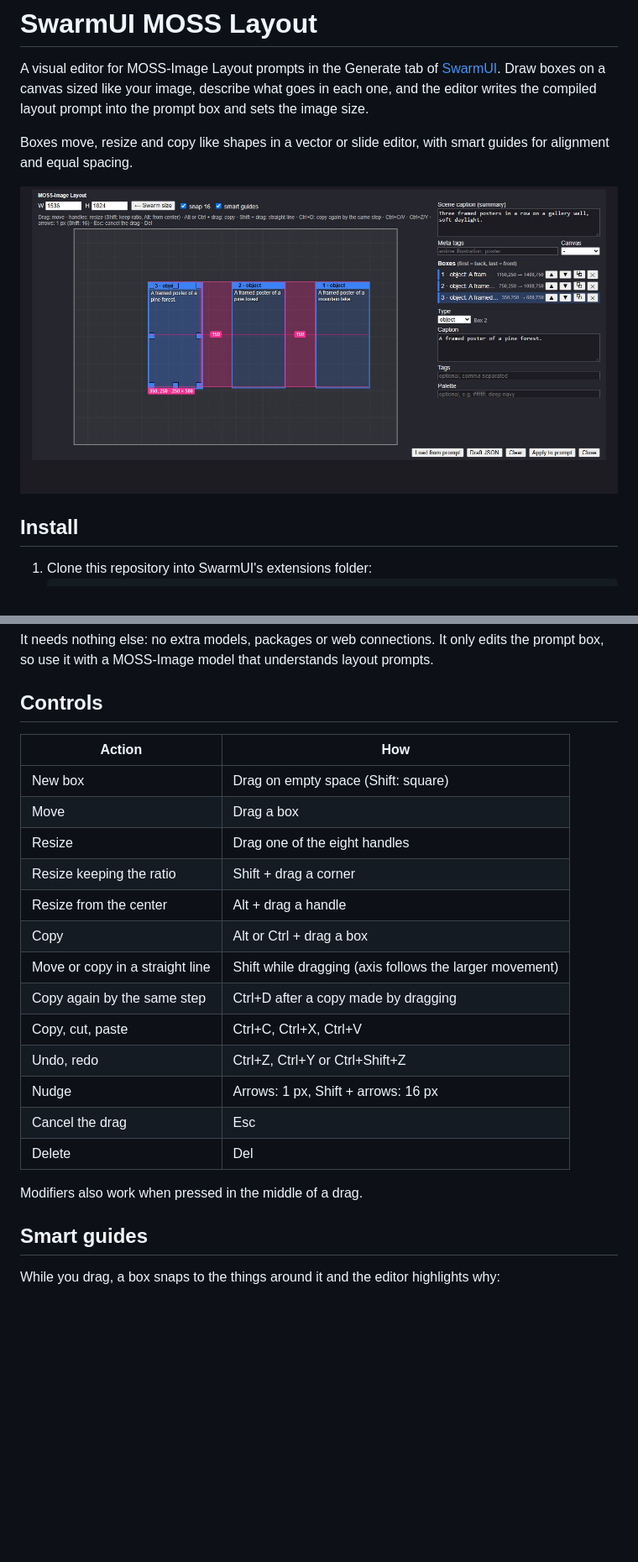
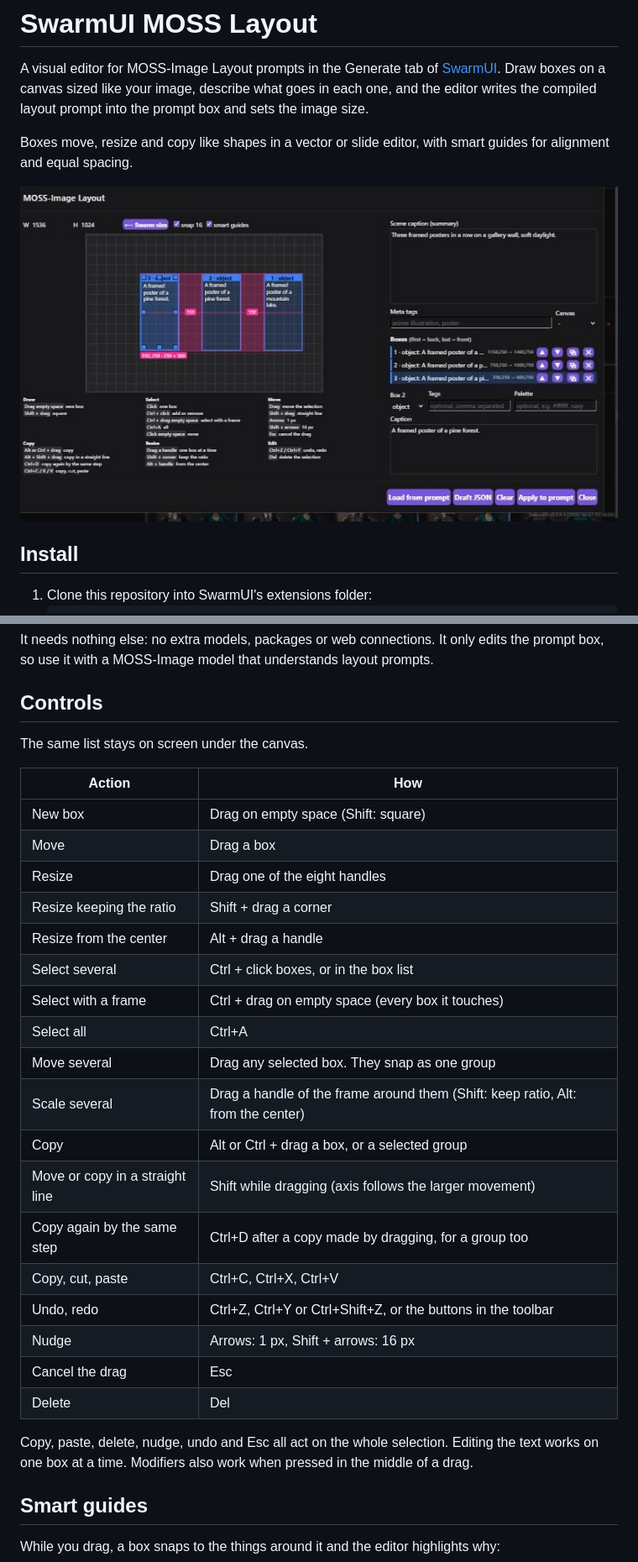
Before and after one commit to Wanlinj1/SwarmUI-MossLayout, a Markdown page: README.md, 2 parts joined by grey strips. Shown at 84% size. Drawn GitHub-style; pictures changed too: Images/editor.jpg; blank space fills up the shorter version.

```diff
--- a/README.md
+++ b/README.md
@@ -21,6 +21,8 @@ It needs nothing else: no extra models, packages or web connections. It only edi
 
 ## Controls
 
+The same list stays on screen under the canvas.
+
 | Action | How |
 |---|---|
 | New box | Drag on empty space (Shift: square) |
@@ -28,16 +30,21 @@ It needs nothing else: no extra models, packages or web connections. It only edi
 | Resize | Drag one of the eight handles |
 | Resize keeping the ratio | Shift + drag a corner |
 | Resize from the center | Alt + drag a handle |
-| Copy | Alt or Ctrl + drag a box |
+| Select several | Ctrl + click boxes, or in the box list |
+| Select with a frame | Ctrl + drag on empty space (every box it touches) |
+| Select all | Ctrl+A |
+| Move several | Drag any selected box. They snap as one group |
+| Scale several | Drag a handle of the frame around them (Shift: keep ratio, Alt: from the center) |
+| Copy | Alt or Ctrl + drag a box, or a selected group |
 | Move or copy in a straight line | Shift while dragging (axis follows the larger movement) |
-| Copy again by the same step | Ctrl+D after a copy made by dragging |
+| Copy again by the same step | Ctrl+D after a copy made by dragging, for a group too |
 | Copy, cut, paste | Ctrl+C, Ctrl+X, Ctrl+V |
-| Undo, redo | Ctrl+Z, Ctrl+Y or Ctrl+Shift+Z |
+| Undo, redo | Ctrl+Z, Ctrl+Y or Ctrl+Shift+Z, or the buttons in the toolbar |
 | Nudge | Arrows: 1 px, Shift + arrows: 16 px |
 | Cancel the drag | Esc |
 | Delete | Del |
 
-Modifiers also work when pressed in the middle of a drag.
+Copy, paste, delete, nudge, undo and Esc all act on the whole selection. Editing the text works on one box at a time. Modifiers also work when pressed in the middle of a drag.
 
 ## Smart guides
 
```
Also changed, not shown: 2 other files.
